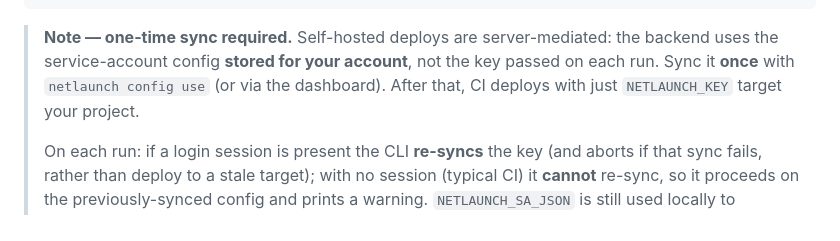
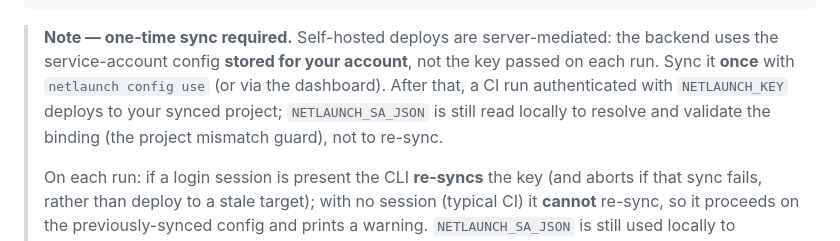
Before and after one commit to viveky259259/netlaunch, a Markdown page: cli/README.md, the part around the change. Drawn GitHub-style.

Commit message:
docs(cli): clarify NETLAUNCH_SA_JSON role in self-hosted CI note
Reword the one-time-sync note to remove the ambiguous verb "target" and state
explicitly that NETLAUNCH_KEY authenticates the CI deploy while NETLAUNCH_SA_JSON
is read locally for binding resolution / the mismatch guard, not to re-sync.
Addresses CodeRabbit nitpick on PR #3.

Co-Authored-By: Claude Opus 4.8 (1M context) <noreply@anthropic.com>

```diff
--- a/cli/README.md
+++ b/cli/README.md
@@ -175,8 +175,9 @@ netlaunch deploy -s my-app -f ./dist.zip
 
 > **Note — one-time sync required.** Self-hosted deploys are server-mediated: the backend uses
 > the service-account config **stored for your account**, not the key passed on each run. Sync it
-> **once** with `netlaunch config use` (or via the dashboard). After that, CI deploys with just
-> `NETLAUNCH_KEY` target your project.
+> **once** with `netlaunch config use` (or via the dashboard). After that, a CI run authenticated
+> with `NETLAUNCH_KEY` deploys to your synced project; `NETLAUNCH_SA_JSON` is still read locally to
+> resolve and validate the binding (the project mismatch guard), not to re-sync.
 >
 > On each run: if a login session is present the CLI **re-syncs** the key (and aborts if that
 > sync fails, rather than deploy to a stale target); with no session (typical CI) it **cannot**
```
